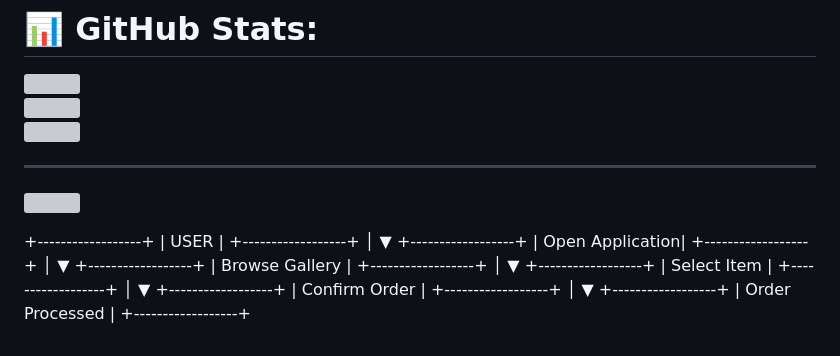
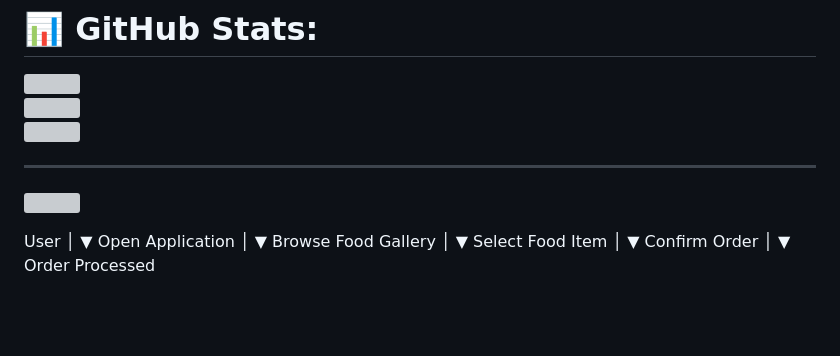
Before and after one commit to noumi553/fastfood, a Markdown page: README.md, the part around the change. Rendered like a GitHub page; blank space fills up the shorter version; grey boxes are pictures that could not be loaded.

```diff
--- a/README.md
+++ b/README.md
@@ -12,34 +12,23 @@
 ---
 [![](https://visitcount.itsvg.in/api?id=noumi553&icon=0&color=0)](https://visitcount.itsvg.in)
 
-+------------------+
-|       USER       |
-+------------------+
-          │
-          ▼
-+------------------+
-|  Open Application|
-+------------------+
-          │
-          ▼
-+------------------+
-| Browse Gallery   |
-+------------------+
-          │
-          ▼
-+------------------+
-|  Select Item     |
-+------------------+
-          │
-          ▼
-+------------------+
-|  Confirm Order   |
-+------------------+
-          │
-          ▼
-+------------------+
-|  Order Processed |
-+------------------+
+User
+   │
+   ▼
+Open Application
+   │
+   ▼
+Browse Food Gallery
+   │
+   ▼
+Select Food Item
+   │
+   ▼
+Confirm Order
+   │
+   ▼
+Order Processed
+
 
 
 <!-- Proudly created with GPRM ( https://gprm.itsvg.in ) -->
```
